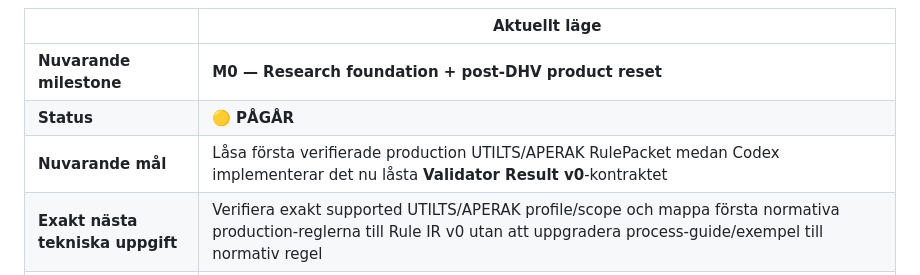
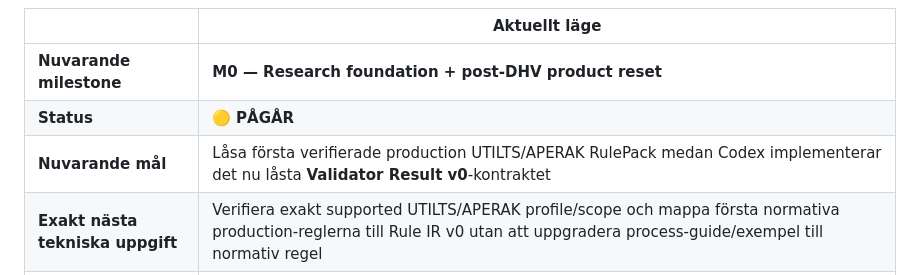
Before and after one commit to cjrandersson/tydel-arosyn-mcp, a Markdown page: README.md, the part around the change. GitHub-like rendering.

Commit message:
docs: normalize RulePack terminology

```diff
--- a/README.md
+++ b/README.md
@@ -26,7 +26,7 @@ Se [`docs/product/positioning.md`](docs/product/positioning.md), [`Decision 0005
 |---|---|
 | **Nuvarande milestone** | **M0 — Research foundation + post-DHV product reset** |
 | **Status** | 🟡 **PÅGÅR** |
-| **Nuvarande mål** | Låsa första verifierade production UTILTS/APERAK RulePacket medan Codex implementerar det nu låsta **Validator Result v0**-kontraktet |
+| **Nuvarande mål** | Låsa första verifierade production UTILTS/APERAK RulePack medan Codex implementerar det nu låsta **Validator Result v0**-kontraktet |
 | **Exakt nästa tekniska uppgift** | Verifiera exakt supported UTILTS/APERAK profile/scope och mappa första normativa production-reglerna till Rule IR v0 utan att uppgradera process-guide/exempel till normativ regel |
 | **Rule IR** | ✅ **LOCKED v0** — bounded deterministic primitives, provenance, temporal validity, explicit unsupported semantics |
 | **Validator Result** | ✅ **LOCKED v0** — strict JSON Schema, PASS/FAIL invariants, exact `segmentPath`, provenance, safe `nextStep` |
```
